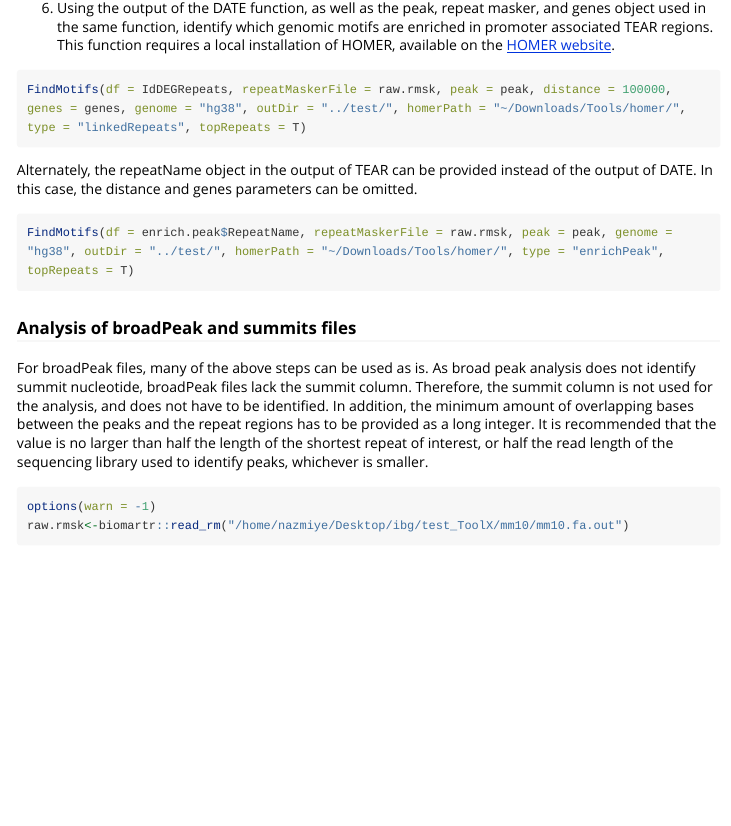
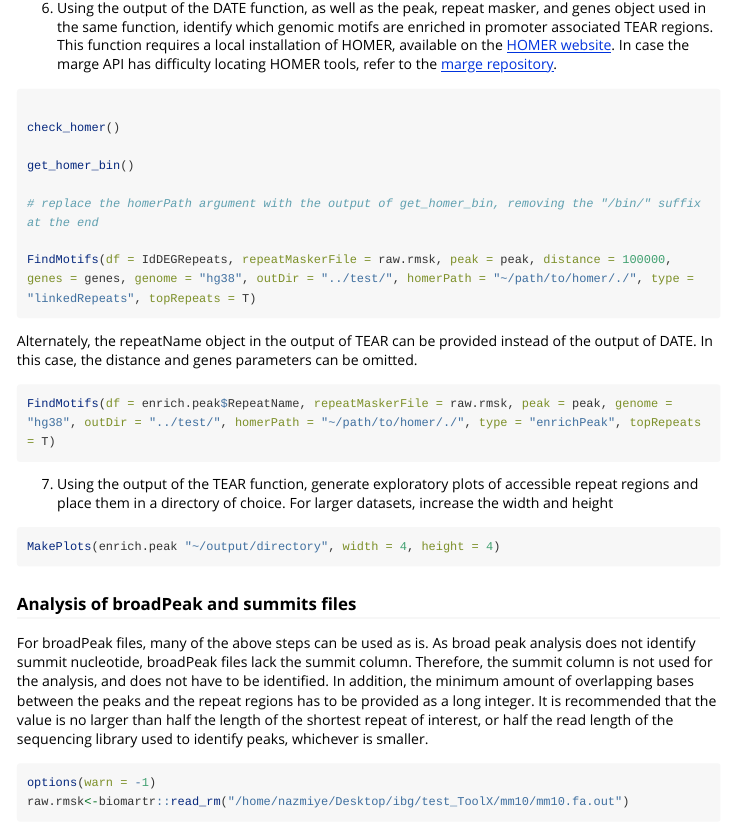
Before and after one commit to karakulahg/regulaTER, an R Markdown document (vignettes/introduction.Rmd): the page in a window 1100 px wide, from 3310 px down. Rendered offline with R 4.5, knitr and Pandoc, with nearby package versions; some code elsewhere in the file could not run offline; long lines of code are wrapped.

Commit message:
revised vignette to add MakePlots and marge functions, changed description

````diff
--- a/vignettes/introduction.Rmd
+++ b/vignettes/introduction.Rmd
@@ -122,17 +122,31 @@ IdDEGRepeats <- DATE(enrichTEARResult = enrich.peak, peaks = peak, rmsk = raw.rm
 head(IdDEGRepeats[order(IdDEGRepeats$p.adjust.value), ])
 ```
 
-6. Using the output of the DATE function, as well as the peak, repeat masker, and genes object used in the same function, identify which genomic motifs are enriched in promoter associated TEAR regions. This function requires a local installation of HOMER, available on the [HOMER website](http://homer.ucsd.edu/homer/).
+6. Using the output of the DATE function, as well as the peak, repeat masker, and genes object used in the same function, identify which genomic motifs are enriched in promoter associated TEAR regions. This function requires a local installation of HOMER, available on the [HOMER website](http://homer.ucsd.edu/homer/). In case the marge API has difficulty locating HOMER tools, refer to the [marge repository](https://github.com/robertamezquita/marge).
 
 ```{r, eval = FALSE}
-FindMotifs(df = IdDEGRepeats, repeatMaskerFile = raw.rmsk, peak = peak, distance = 100000, genes = genes, genome = "hg38", outDir = "../test/", homerPath = "~/Downloads/Tools/homer/", type = "linkedRepeats", topRepeats = T)
+
+check_homer()
+
+get_homer_bin()
+
+# replace the homerPath argument with the output of get_homer_bin, removing the "/bin/" suffix at the end
+
+FindMotifs(df = IdDEGRepeats, repeatMaskerFile = raw.rmsk, peak = peak, distance = 100000, genes = genes, genome = "hg38", outDir = "../test/", homerPath = "~/path/to/homer/./", type = "linkedRepeats", topRepeats = T)
 ```
 
 Alternately, the repeatName object in the output of TEAR can be provided instead of the output of DATE. In this case, the distance and genes parameters can be omitted.
 
 ```{r, eval = FALSE}
-FindMotifs(df = enrich.peak$RepeatName, repeatMaskerFile = raw.rmsk, peak = peak, genome = "hg38", outDir = "../test/", homerPath = "~/Downloads/Tools/homer/", type = "enrichPeak", topRepeats = T)
+FindMotifs(df = enrich.peak$RepeatName, repeatMaskerFile = raw.rmsk, peak = peak, genome = "hg38", outDir = "../test/", homerPath = "~/path/to/homer/./", type = "enrichPeak", topRepeats = T)
 ```
+
+7. Using the output of the TEAR function, generate exploratory plots of accessible repeat regions and place them in a directory of choice. For larger datasets, increase the width and height
+
+```{r, eval = FALSE}
+MakePlots(enrich.peak "~/output/directory", width = 4, height = 4)
+```
+
 
 ### Analysis of broadPeak and summits files
 
````
Also changed, not shown: 1 other file.
